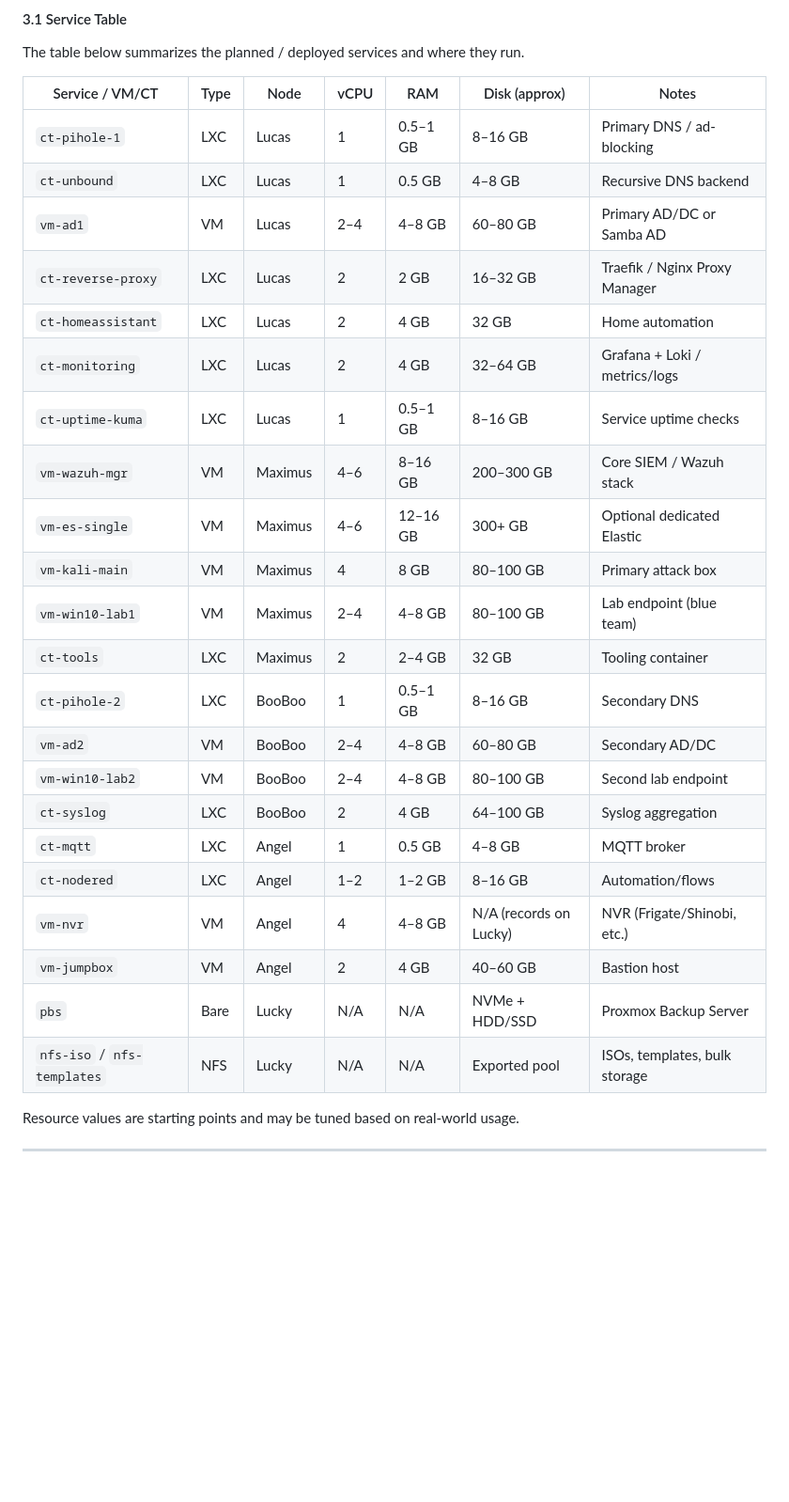
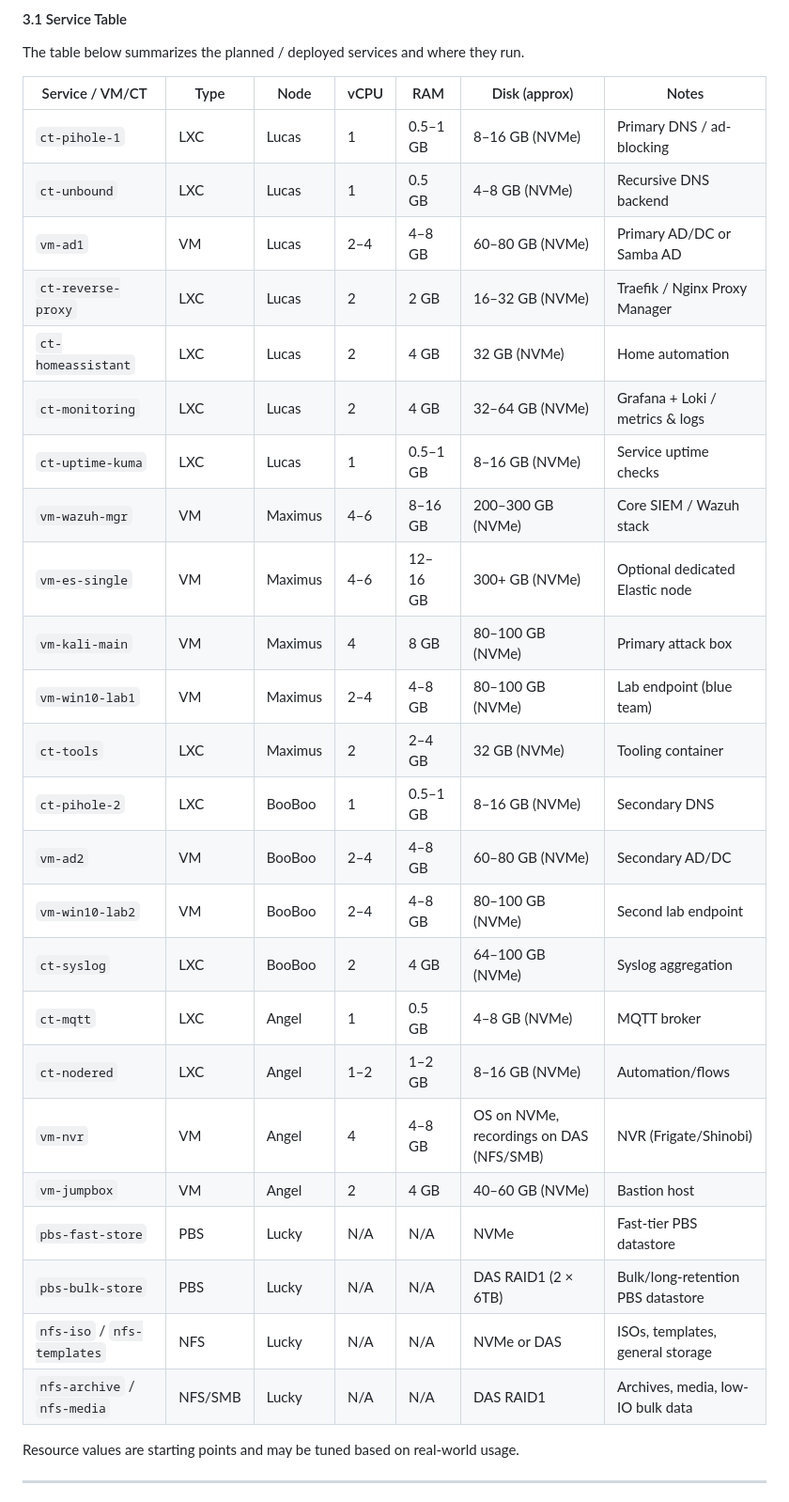
Before and after one commit to J-DeMarzo/J-DeMarzo, a Markdown page: README.md, the part around one of its changes. Shown at 94% size. Rendered like a GitHub page; blank space fills up the shorter version.

```diff
--- a/README.md
+++ b/README.md
@@ -143,30 +162,32 @@ There is no distributed block storage (e.g., Ceph). High availability is handled
 
 The table below summarizes the planned / deployed services and where they run.
 
-| Service / VM/CT     | Type  | Node    | vCPU | RAM   | Disk (approx) | Notes                          |
-|---------------------|-------|---------|------|-------|----------------|--------------------------------|
-| `ct-pihole-1`       | LXC   | Lucas   | 1    | 0.5–1 GB | 8–16 GB     | Primary DNS / ad-blocking     |
-| `ct-unbound`        | LXC   | Lucas   | 1    | 0.5 GB | 4–8 GB        | Recursive DNS backend         |
-| `vm-ad1`            | VM    | Lucas   | 2–4  | 4–8 GB | 60–80 GB      | Primary AD/DC or Samba AD     |
-| `ct-reverse-proxy`  | LXC   | Lucas   | 2    | 2 GB   | 16–32 GB      | Traefik / Nginx Proxy Manager |
-| `ct-homeassistant`  | LXC   | Lucas   | 2    | 4 GB   | 32 GB         | Home automation               |
-| `ct-monitoring`     | LXC   | Lucas   | 2    | 4 GB   | 32–64 GB      | Grafana + Loki / metrics/logs |
-| `ct-uptime-kuma`    | LXC   | Lucas   | 1    | 0.5–1 GB | 8–16 GB     | Service uptime checks         |
-| `vm-wazuh-mgr`      | VM    | Maximus | 4–6  | 8–16 GB | 200–300 GB    | Core SIEM / Wazuh stack       |
-| `vm-es-single`      | VM    | Maximus | 4–6  | 12–16 GB | 300+ GB     | Optional dedicated Elastic    |
-| `vm-kali-main`      | VM    | Maximus | 4    | 8 GB   | 80–100 GB     | Primary attack box            |
-| `vm-win10-lab1`     | VM    | Maximus | 2–4  | 4–8 GB | 80–100 GB     | Lab endpoint (blue team)      |
-| `ct-tools`          | LXC   | Maximus | 2    | 2–4 GB | 32 GB         | Tooling container             |
-| `ct-pihole-2`       | LXC   | BooBoo  | 1    | 0.5–1 GB | 8–16 GB     | Secondary DNS                 |
-| `vm-ad2`            | VM    | BooBoo  | 2–4  | 4–8 GB | 60–80 GB      | Secondary AD/DC               |
-| `vm-win10-lab2`     | VM    | BooBoo  | 2–4  | 4–8 GB | 80–100 GB     | Second lab endpoint           |
-| `ct-syslog`         | LXC   | BooBoo  | 2    | 4 GB   | 64–100 GB     | Syslog aggregation            |
-| `ct-mqtt`           | LXC   | Angel   | 1    | 0.5 GB | 4–8 GB        | MQTT broker                   |
-| `ct-nodered`        | LXC   | Angel   | 1–2  | 1–2 GB | 8–16 GB       | Automation/flows              |
-| `vm-nvr`            | VM    | Angel   | 4    | 4–8 GB | N/A (records on Lucky) | NVR (Frigate/Shinobi, etc.) |
-| `vm-jumpbox`        | VM    | Angel   | 2    | 4 GB   | 40–60 GB      | Bastion host                  |
-| `pbs`               | Bare  | Lucky   | N/A  | N/A    | NVMe + HDD/SSD | Proxmox Backup Server         |
-| `nfs-iso` / `nfs-templates` | NFS | Lucky | N/A | N/A | Exported pool | ISOs, templates, bulk storage |
+| Service / VM/CT       | Type  | Node    | vCPU | RAM       | Disk (approx)          | Notes                                   |
+|-----------------------|-------|---------|------|-----------|------------------------|-----------------------------------------|
+| `ct-pihole-1`         | LXC   | Lucas   | 1    | 0.5–1 GB  | 8–16 GB (NVMe)         | Primary DNS / ad-blocking               |
+| `ct-unbound`          | LXC   | Lucas   | 1    | 0.5 GB    | 4–8 GB (NVMe)          | Recursive DNS backend                    |
+| `vm-ad1`              | VM    | Lucas   | 2–4  | 4–8 GB    | 60–80 GB (NVMe)        | Primary AD/DC or Samba AD               |
+| `ct-reverse-proxy`    | LXC   | Lucas   | 2    | 2 GB      | 16–32 GB (NVMe)        | Traefik / Nginx Proxy Manager           |
+| `ct-homeassistant`    | LXC   | Lucas   | 2    | 4 GB      | 32 GB (NVMe)           | Home automation                         |
+| `ct-monitoring`       | LXC   | Lucas   | 2    | 4 GB      | 32–64 GB (NVMe)        | Grafana + Loki / metrics & logs         |
+| `ct-uptime-kuma`      | LXC   | Lucas   | 1    | 0.5–1 GB  | 8–16 GB (NVMe)         | Service uptime checks                   |
+| `vm-wazuh-mgr`        | VM    | Maximus | 4–6  | 8–16 GB   | 200–300 GB (NVMe)      | Core SIEM / Wazuh stack                 |
+| `vm-es-single`        | VM    | Maximus | 4–6  | 12–16 GB  | 300+ GB (NVMe)         | Optional dedicated Elastic node         |
+| `vm-kali-main`        | VM    | Maximus | 4    | 8 GB      | 80–100 GB (NVMe)       | Primary attack box                      |
+| `vm-win10-lab1`       | VM    | Maximus | 2–4  | 4–8 GB    | 80–100 GB (NVMe)       | Lab endpoint (blue team)                |
+| `ct-tools`            | LXC   | Maximus | 2    | 2–4 GB    | 32 GB (NVMe)           | Tooling container                       |
+| `ct-pihole-2`         | LXC   | BooBoo  | 1    | 0.5–1 GB  | 8–16 GB (NVMe)         | Secondary DNS                           |
+| `vm-ad2`              | VM    | BooBoo  | 2–4  | 4–8 GB    | 60–80 GB (NVMe)        | Secondary AD/DC                         |
+| `vm-win10-lab2`       | VM    | BooBoo  | 2–4  | 4–8 GB    | 80–100 GB (NVMe)       | Second lab endpoint                     |
+| `ct-syslog`           | LXC   | BooBoo  | 2    | 4 GB      | 64–100 GB (NVMe)       | Syslog aggregation                      |
+| `ct-mqtt`             | LXC   | Angel   | 1    | 0.5 GB    | 4–8 GB (NVMe)          | MQTT broker                             |
+| `ct-nodered`          | LXC   | Angel   | 1–2  | 1–2 GB    | 8–16 GB (NVMe)         | Automation/flows                        |
+| `vm-nvr`              | VM    | Angel   | 4    | 4–8 GB    | OS on NVMe, recordings on DAS (NFS/SMB) | NVR (Frigate/Shinobi)                   |
+| `vm-jumpbox`          | VM    | Angel   | 2    | 4 GB      | 40–60 GB (NVMe)        | Bastion host                            |
+| `pbs-fast-store`      | PBS   | Lucky   | N/A  | N/A       | NVMe                   | Fast-tier PBS datastore                 |
+| `pbs-bulk-store`      | PBS   | Lucky   | N/A  | N/A       | DAS RAID1 (2 × 6TB)    | Bulk/long-retention PBS datastore       |
+| `nfs-iso` / `nfs-templates` | NFS | Lucky | N/A | N/A     | NVMe or DAS            | ISOs, templates, general storage        |
+| `nfs-archive` / `nfs-media` | NFS/SMB | Lucky | N/A | N/A  | DAS RAID1              | Archives, media, low-IO bulk data       |
 
 Resource values are starting points and may be tuned based on real-world usage.
 
```
Also changed, not shown: other parts of README.md (+81 -44 lines).
